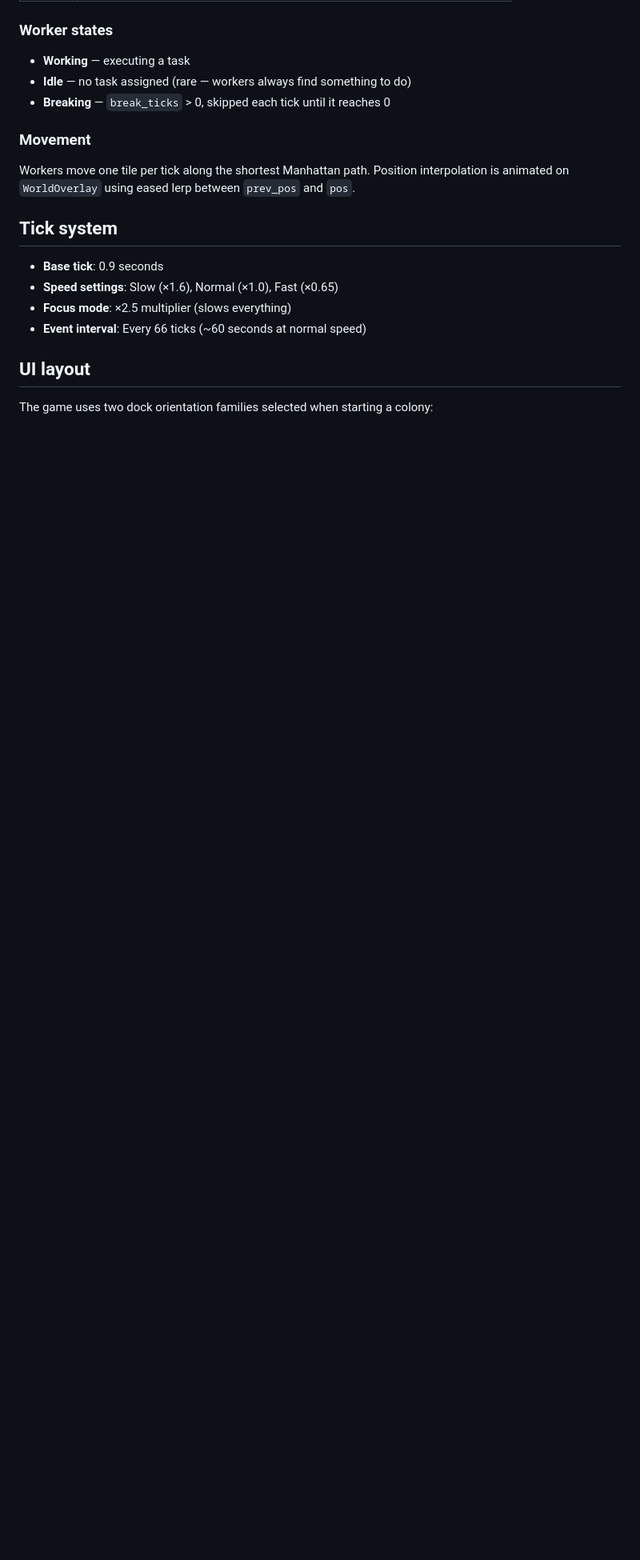
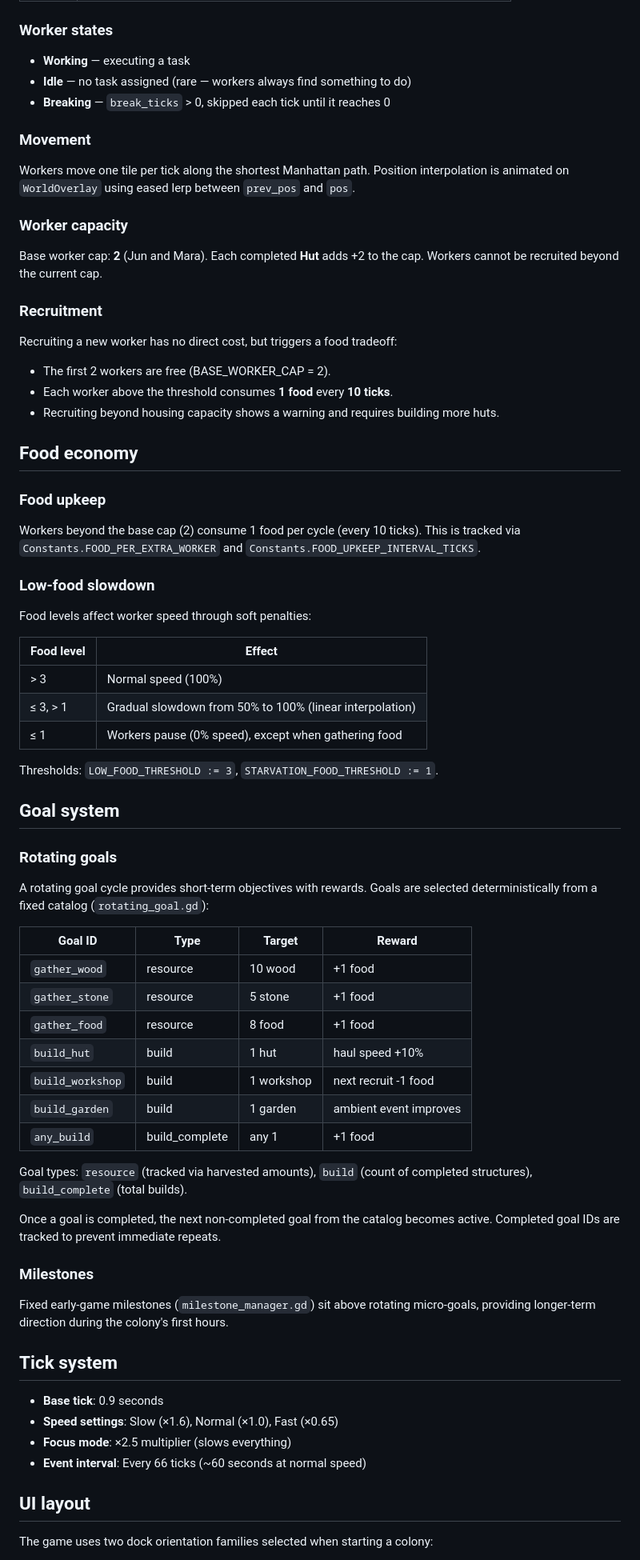
Before and after one commit to misospace/windowstead, a Markdown page: docs/SPEC.md, the part around one of its changes. Shown at 80% size. GitHub-like rendering; blank space fills up the shorter version.

```diff
--- a/docs/SPEC.md
+++ b/docs/SPEC.md
@@ -87,6 +89,59 @@ For each priority level, workers:
 
 Workers move one tile per tick along the shortest Manhattan path. Position interpolation is animated on `WorldOverlay` using eased lerp between `prev_pos` and `pos`.
 
+### Worker capacity
+
+Base worker cap: **2** (Jun and Mara). Each completed **Hut** adds +2 to the cap. Workers cannot be recruited beyond the current cap.
+
+### Recruitment
+
+Recruiting a new worker has no direct cost, but triggers a food tradeoff:
+- The first 2 workers are free (BASE_WORKER_CAP = 2).
+- Each worker above the threshold consumes **1 food** every **10 ticks**.
+- Recruiting beyond housing capacity shows a warning and requires building more huts.
+
+## Food economy
+
+### Food upkeep
+
+Workers beyond the base cap (2) consume 1 food per cycle (every 10 ticks). This is tracked via `Constants.FOOD_PER_EXTRA_WORKER` and `Constants.FOOD_UPKEEP_INTERVAL_TICKS`.
+
+### Low-food slowdown
+
+Food levels affect worker speed through soft penalties:
+
+| Food level | Effect |
+|------------|--------|
+| > 3 | Normal speed (100%) |
+| ≤ 3, > 1 | Gradual slowdown from 50% to 100% (linear interpolation) |
+| ≤ 1 | Workers pause (0% speed), except when gathering food |
+
+Thresholds: `LOW_FOOD_THRESHOLD := 3`, `STARVATION_FOOD_THRESHOLD := 1`.
+
+## Goal system
+
+### Rotating goals
+
+A rotating goal cycle provides short-term objectives with rewards. Goals are selected deterministically from a fixed catalog (`rotating_goal.gd`):
+
+| Goal ID | Type | Target | Reward |
+|---------|------|--------|--------|
+| `gather_wood` | resource | 10 wood | +1 food |
+| `gather_stone` | resource | 5 stone | +1 food |
+| `gather_food` | resource | 8 food | +1 food |
+| `build_hut` | build | 1 hut | haul speed +10% |
+| `build_workshop` | build | 1 workshop | next recruit -1 food |
+| `build_garden` | build | 1 garden | ambient event improves |
+| `any_build` | build_complete | any 1 | +1 food |
+
+Goal types: `resource` (tracked via harvested amounts), `build` (count of completed structures), `build_complete` (total builds).
+
+Once a goal is completed, the next non-completed goal from the catalog becomes active. Completed goal IDs are tracked to prevent immediate repeats.
+
+### Milestones
+
+Fixed early-game milestones (`milestone_manager.gd`) sit above rotating micro-goals, providing longer-term direction during the colony's first hours.
+
 ## Tick system
 
 - **Base tick**: 0.9 seconds
```
Also changed, not shown: other parts of docs/SPEC.md (+10 -7 lines), docs/DESIGN.md (+34 -6 lines).
